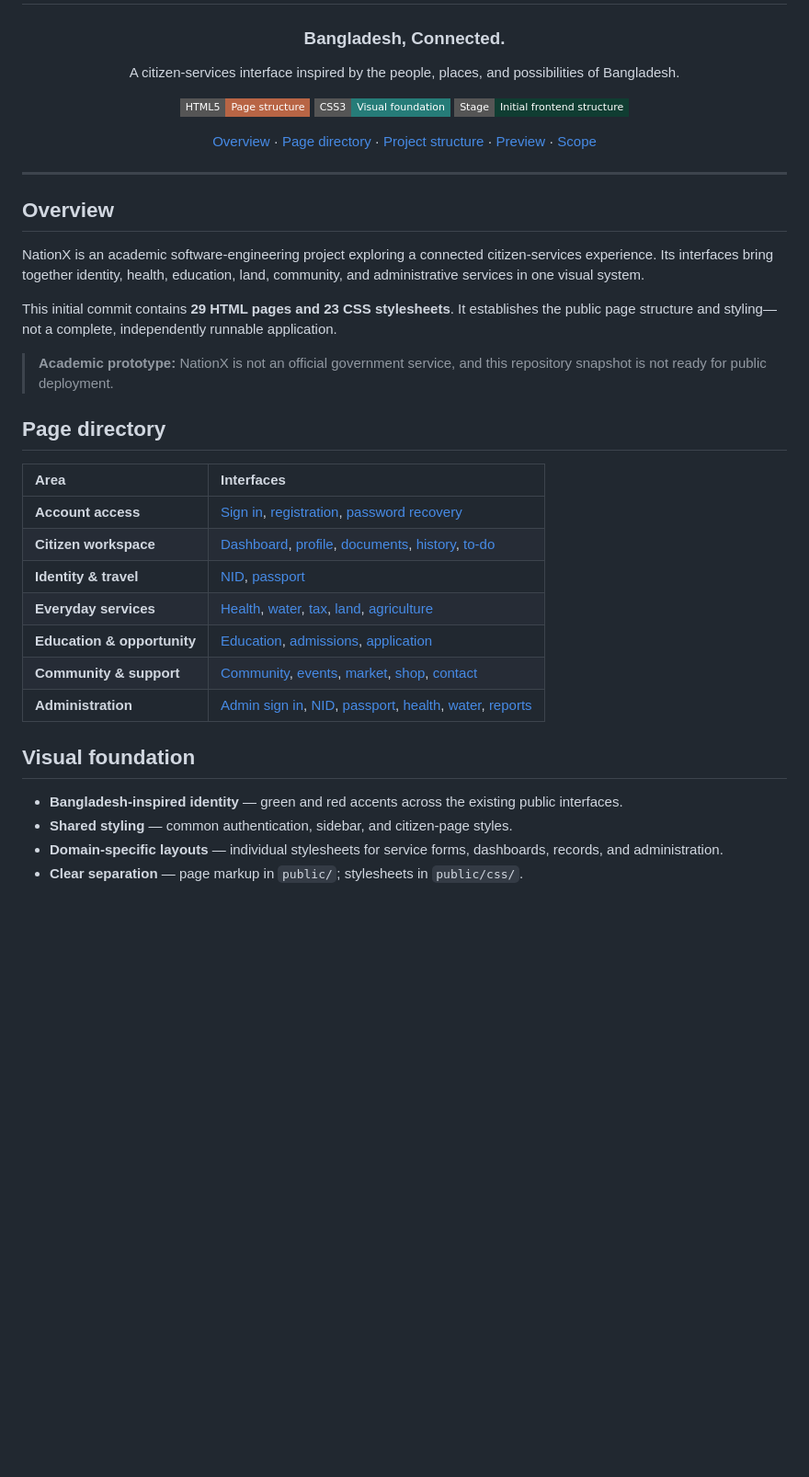
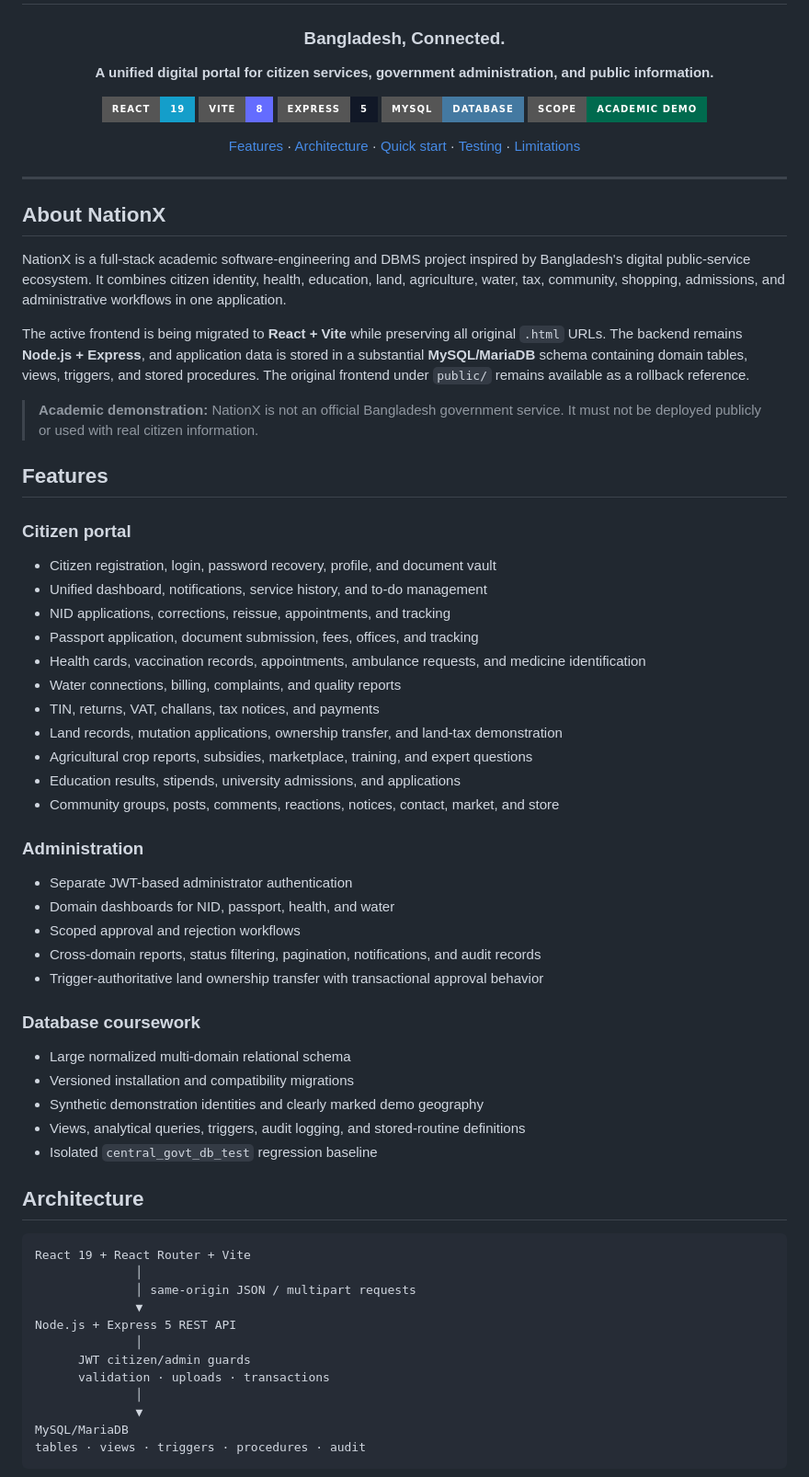
Before and after one commit to Abiralsaba/Software_Engineering_Project, a Markdown page: README.md, the part around one of its changes. Shown at 92% size. Rendered like a GitHub page; badges without logos; blank space fills up the shorter version.

````diff
--- a/README.md
+++ b/README.md
@@ -4,41 +4,74 @@
 
 ### Bangladesh, Connected.
 
-A citizen-services interface inspired by the people, places, and possibilities of Bangladesh.
+**A unified digital portal for citizen services, government administration, and public information.**
 
-![HTML5](https://img.shields.io/badge/HTML5-Page_structure-B86545?style=flat-square&logo=html5&logoColor=white)
-![CSS3](https://img.shields.io/badge/CSS3-Visual_foundation-267C78?style=flat-square&logo=css&logoColor=white)
-![Project stage](https://img.shields.io/badge/Stage-Initial_frontend_structure-103D32?style=flat-square)
+![React](https://img.shields.io/badge/React-19-149ECA?style=for-the-badge&logo=react&logoColor=white)
+![Vite](https://img.shields.io/badge/Vite-8-646CFF?style=for-the-badge&logo=vite&logoColor=white)
+![Express](https://img.shields.io/badge/Express-5-111827?style=for-the-badge&logo=express&logoColor=white)
+![MySQL](https://img.shields.io/badge/MySQL-Database-4479A1?style=for-the-badge&logo=mysql&logoColor=white)
+![Status](https://img.shields.io/badge/Scope-Academic_Demo-006A4E?style=for-the-badge)
 
-[Overview](#overview) · [Page directory](#page-directory) · [Project structure](#project-structure) · [Preview](#preview) · [Scope](#scope-and-limitations)
+[Features](#features) · [Architecture](#architecture) · [Quick start](#quick-start) · [Testing](#testing) · [Limitations](#demonstration-scope-and-limitations)
 
 </div>
 
 ---
 
-## Overview
+## About NationX
 
-NationX is an academic software-engineering project exploring a connected citizen-services experience. Its interfaces bring together identity, health, education, land, community, and administrative services in one visual system.
+NationX is a full-stack academic software-engineering and DBMS project inspired by Bangladesh's digital public-service ecosystem. It combines citizen identity, health, education, land, agriculture, water, tax, community, shopping, admissions, and administrative workflows in one application.
 
-This initial commit contains **29 HTML pages and 23 CSS stylesheets**. It establishes the public page structure and styling—not a complete, independently runnable application.
+The active frontend is being migrated to **React + Vite** while preserving all original `.html` URLs. The backend remains **Node.js + Express**, and application data is stored in a substantial **MySQL/MariaDB** schema containing domain tables, views, triggers, and stored procedures. The original frontend under `public/` remains available as a rollback reference.
 
-> **Academic prototype:** NationX is not an official government service, and this repository snapshot is not ready for public deployment.
+> **Academic demonstration:** NationX is not an official Bangladesh government service. It must not be deployed publicly or used with real citizen information.
 
-## Page directory
+## Features
 
-| Area | Interfaces |
-| :--- | :--- |
-| **Account access** | [Sign in](public/index.html), [registration](public/register.html), [password recovery](public/forgot-password.html) |
-| **Citizen workspace** | [Dashboard](public/dashboard.html), [profile](public/profile.html), [documents](public/documents.html), [history](public/history.html), [to-do](public/todo.html) |
-| **Identity & travel** | [NID](public/nid.html), [passport](public/passport.html) |
-| **Everyday services** | [Health](public/health.html), [water](public/water.html), [tax](public/tax.html), [land](public/land.html), [agriculture](public/agriculture.html) |
-| **Education & opportunity** | [Education](public/education.html), [admissions](public/admission.html), [application](public/apply.html) |
-| **Community & support** | [Community](public/community.html), [events](public/events.html), [market](public/market.html), [shop](public/shop.html), [contact](public/contact.html) |
-| **Administration** | [Admin sign in](public/admin-login.html), [NID](public/admin-nid.html), [passport](public/admin-passport.html), [health](public/admin-health.html), [water](public/admin-water.html), [reports](public/reports.html) |
+### Citizen portal
 
-## Visual foundation
+- Citizen registration, login, password recovery, profile, and document vault
+- Unified dashboard, notifications, service history, and to-do management
+- NID applications, corrections, reissue, appointments, and tracking
+- Passport application, document submission, fees, offices, and tracking
+- Health cards, vaccination records, appointments, ambulance requests, and medicine identification
+- Water connections, billing, complaints, and quality reports
+- TIN, returns, VAT, challans, tax notices, and payments
+- Land records, mutation applications, ownership transfer, and land-tax demonstration
+- Agricultural crop reports, subsidies, marketplace, training, and expert questions
+- Education results, stipends, university admissions, and applications
+- Community groups, posts, comments, reactions, notices, contact, market, and store
 
-- **Bangladesh-inspired identity** — green and red accents across the existing public interfaces.
-- **Shared styling** — common authentication, sidebar, and citizen-page styles.
-- **Domain-specific layouts** — individual stylesheets for service forms, dashboards, records, and administration.
-- **Clear separation** — page markup in `public/`; stylesheets in `public/css/`.
+### Administration
+
+- Separate JWT-based administrator authentication
+- Domain dashboards for NID, passport, health, and water
+- Scoped approval and rejection workflows
+- Cross-domain reports, status filtering, pagination, notifications, and audit records
+- Trigger-authoritative land ownership transfer with transactional approval behavior
+
+### Database coursework
+
+- Large normalized multi-domain relational schema
+- Versioned installation and compatibility migrations
+- Synthetic demonstration identities and clearly marked demo geography
+- Views, analytical queries, triggers, audit logging, and stored-routine definitions
+- Isolated `central_govt_db_test` regression baseline
+
+## Architecture
+
+```text
+React 19 + React Router + Vite
+              │
+              │ same-origin JSON / multipart requests
+              ▼
+Node.js + Express 5 REST API
+              │
+      JWT citizen/admin guards
+      validation · uploads · transactions
+              │
+              ▼
+MySQL/MariaDB
+tables · views · triggers · procedures · audit
+```
+
````
Also changed, not shown: other parts of README.md (+161 -28 lines).
